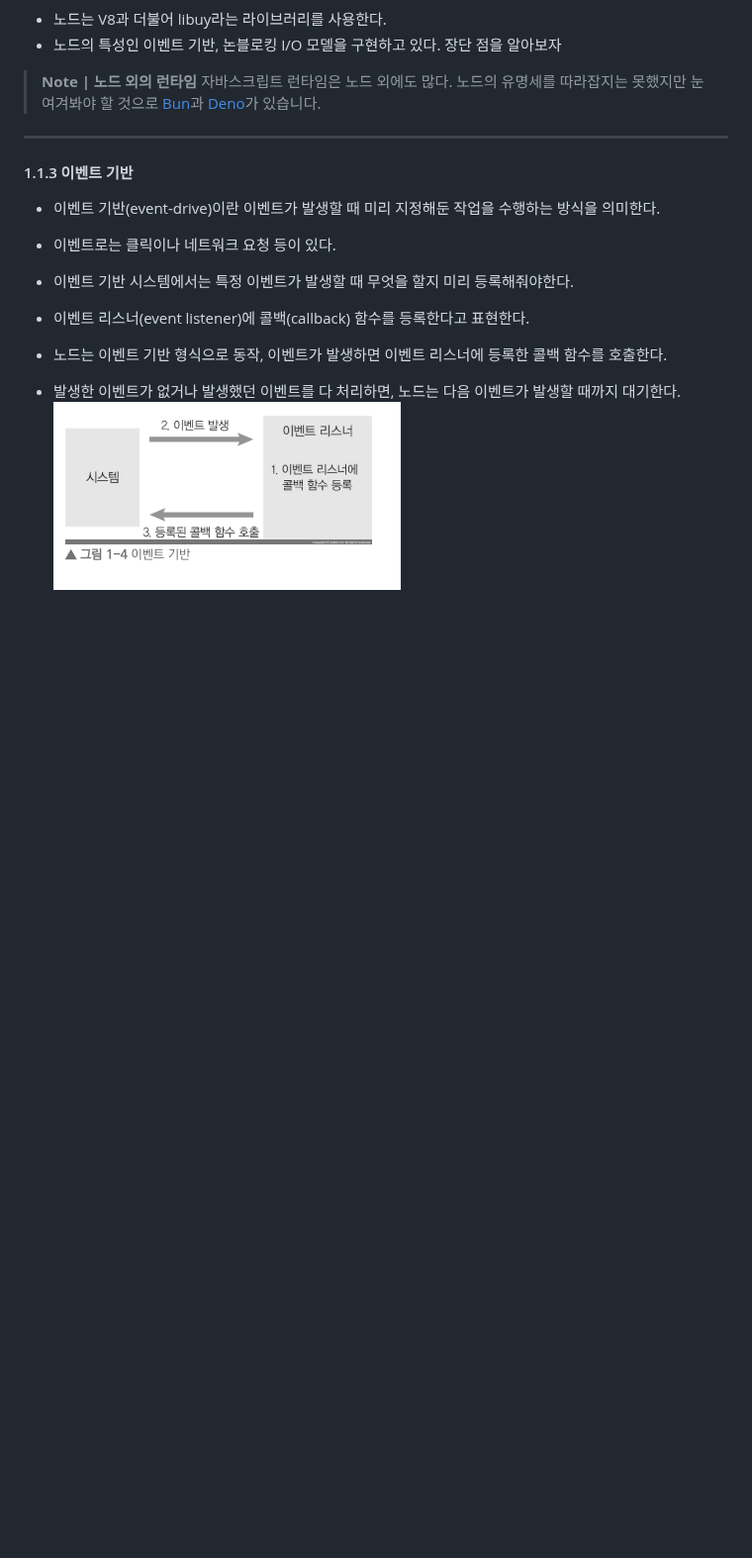
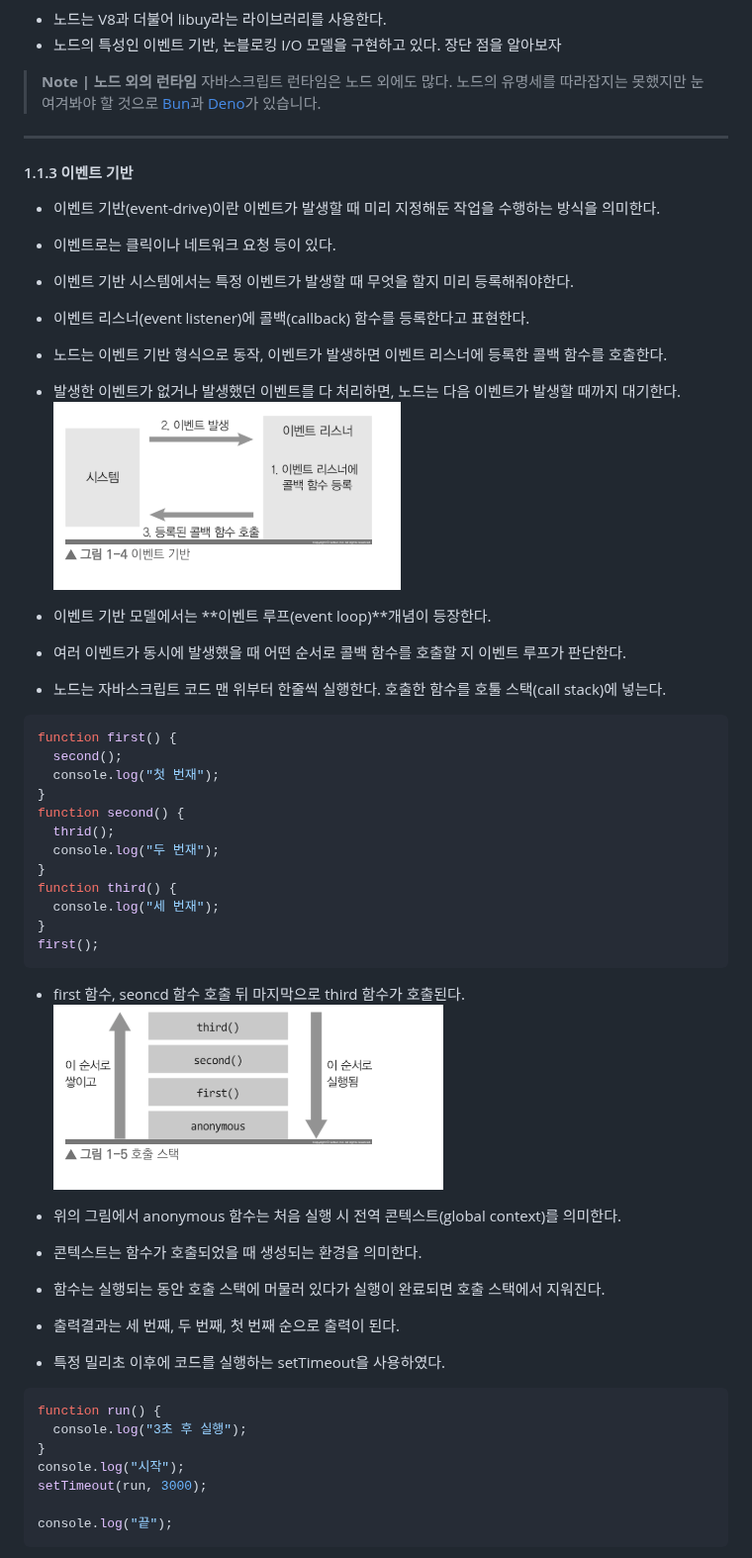
Before and after one commit to kimyoda/node.js_tutorial, a Markdown page: section01/1.1_핵심개념_이해하기.md, the part around one of its changes. Shown at 99% size. GitHub-like rendering; pictures changed too: section01/image-3.png (added); blank space fills up the shorter version.

````diff
--- a/section01/1.1_핵심개념_이해하기.md
+++ b/section01/1.1_핵심개념_이해하기.md
@@ -60,3 +60,45 @@
 - 노드는 이벤트 기반 형식으로 동작, 이벤트가 발생하면 이벤트 리스너에 등록한 콜백 함수를 호출한다.
 - 발생한 이벤트가 없거나 발생했던 이벤트를 다 처리하면, 노드는 다음 이벤트가 발생할 때까지 대기한다.
   ![이벤트 기반](image-2.png)
+
+- 이벤트 기반 모델에서는 **이벤트 루프(event loop)**개념이 등장한다.
+- 여러 이벤트가 동시에 발생했을 때 어떤 순서로 콜백 함수를 호출할 지 이벤트 루프가 판단한다.
+
+- 노드는 자바스크립트 코드 맨 위부터 한줄씩 실행한다. 호출한 함수를 호툴 스택(call stack)에 넣는다.
+
+```js
+function first() {
+  second();
+  console.log("첫 번재");
+}
+function second() {
+  thrid();
+  console.log("두 번재");
+}
+function third() {
+  console.log("세 번재");
+}
+first();
+```
+
+- first 함수, seoncd 함수 호출 뒤 마지막으로 third 함수가 호출된다.
+  ![호출 스택 이벤트 기반](image-3.png)
+
+- 위의 그림에서 anonymous 함수는 처음 실행 시 전역 콘텍스트(global context)를 의미한다.
+- 콘텍스트는 함수가 호출되었을 때 생성되는 환경을 의미한다.
+- 함수는 실행되는 동안 호출 스택에 머물러 있다가 실행이 완료되면 호출 스택에서 지워진다.
+
+- 출력결과는 세 번째, 두 번째, 첫 번째 순으로 출력이 된다.
+
+- 특정 밀리초 이후에 코드를 실행하는 setTimeout을 사용하였다.
+
+```js
+function run() {
+  console.log("3초 후 실행");
+}
+console.log("시작");
+setTimeout(run, 3000);
+
+console.log("끝");
+```
+
````
Also changed, not shown: other parts of section01/1.1_핵심개념_이해하기.md (+30 -0 lines), section01/image-4.png (added), section01/image-5.png (added), section01/image-6.png (added).
